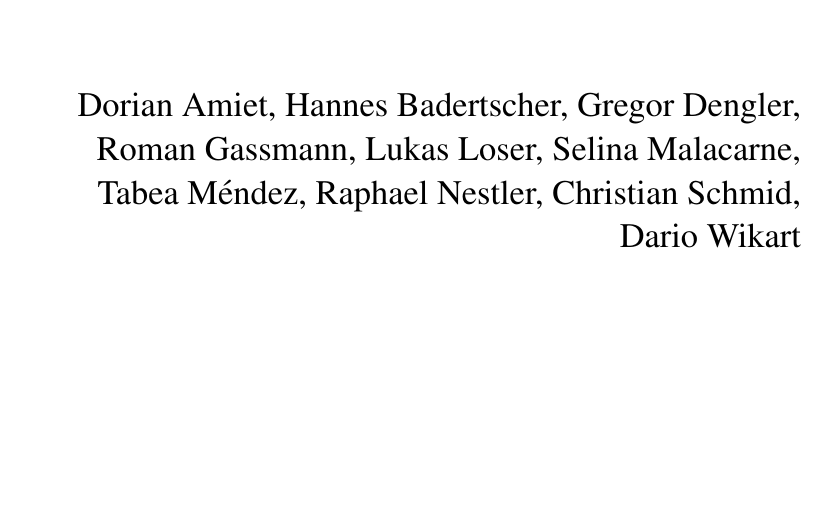
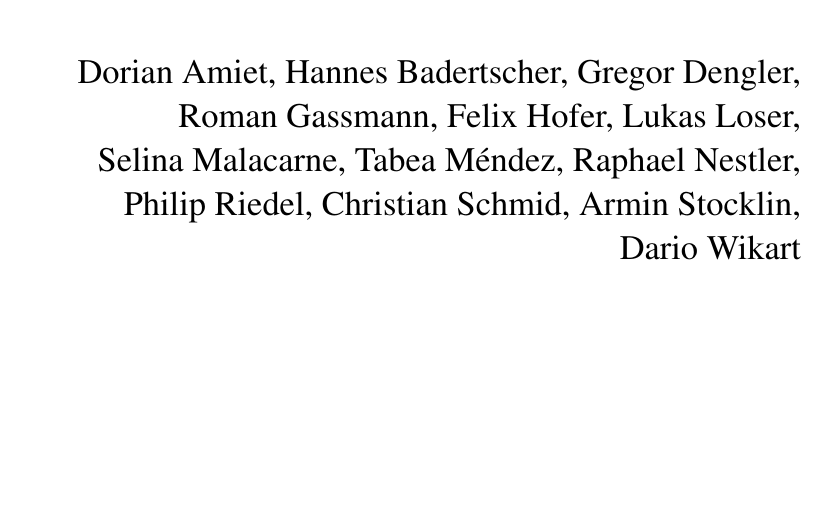
Before and after one commit to AndreasFMueller/Optimierung, a LaTeX thesis (skript/optimierung.tex): part of page 1 of 164 before the commit and part of page 1 of 165 after it, cut so that both start at the same text. Compiled offline with pdfLaTeX.

Commit message:
almost complete ;-)

```diff
--- a/skript/optimierung.tex
+++ b/skript/optimierung.tex
@@ -85,11 +85,14 @@ Dorian Amiet,
 Hannes Badertscher,
 Gregor Dengler,
 Roman Gassmann,
-Lukas Loser,
+Felix Hofer,
+Lukas Loser,\\
 Selina Malacarne,
 Tabea M\'endez,
 Raphael Nestler,
+Philip Riedel,
 Christian Schmid,
+Armin Stocklin,\\
 Dario Wikart
 \end{flushright}
 
```
Also changed, not shown: skript/genetic/genetic.tex (added, +7 -0 lines), skript/optimierung.tex (2 more changed lines).
